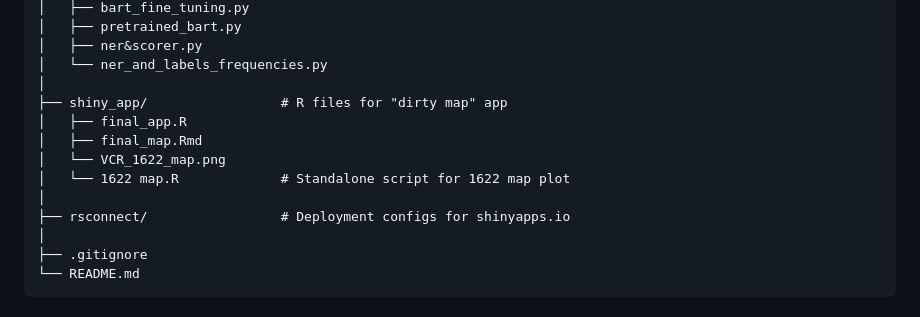
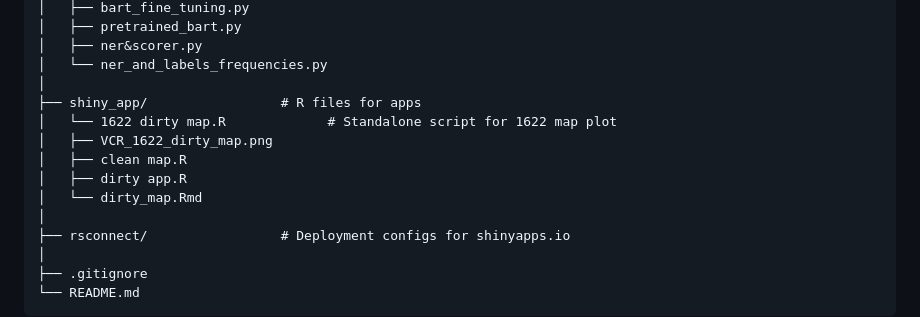
Before and after one commit to Raghad-Aljohani/ECBC-2025, a Markdown page: README.md, the part around the change. Rendered like a GitHub page.

```diff
--- a/README.md
+++ b/README.md
@@ -56,11 +56,12 @@ ECBC-2025/
 │   ├── ner&scorer.py
 │   └── ner_and_labels_frequencies.py
 │
-├── shiny_app/                 # R files for "dirty map" app
-│   ├── final_app.R
-│   ├── final_map.Rmd
-│   └── VCR_1622_map.png
-│   └── 1622 map.R             # Standalone script for 1622 map plot
+├── shiny_app/                 # R files for apps
+│   └── 1622 dirty map.R             # Standalone script for 1622 map plot
+│   ├── VCR_1622_dirty_map.png
+│   ├── clean map.R
+│   ├── dirty app.R
+│   └── dirty_map.Rmd
 │
 ├── rsconnect/                 # Deployment configs for shinyapps.io
 │
```
